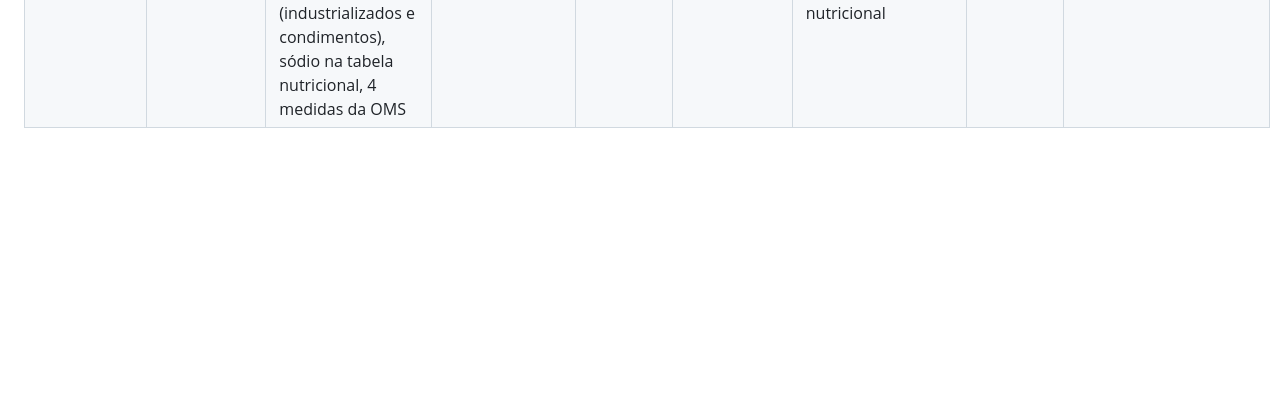
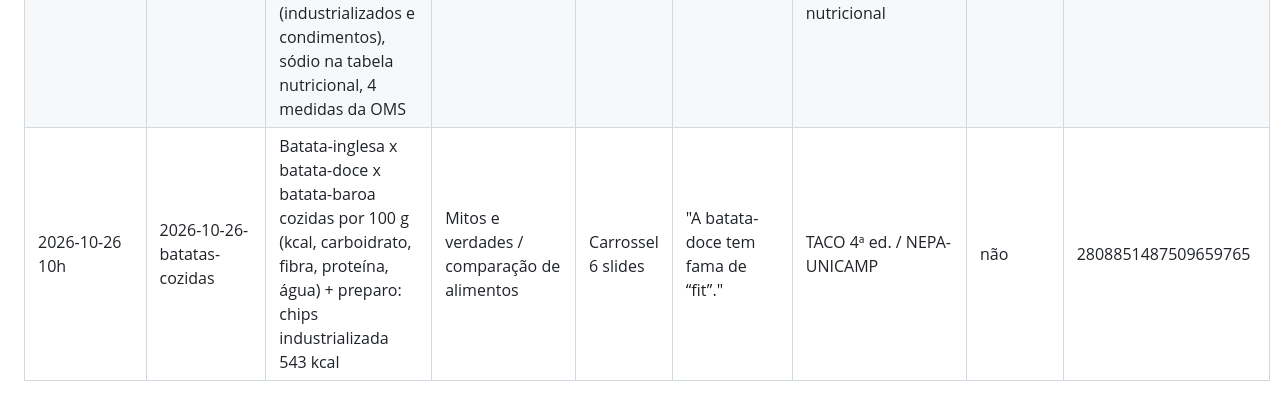
Before and after one commit to naptfit/naptfit-posts, a Markdown page: historico.md, the part around the change. Drawn GitHub-style; blank space fills up the shorter version.

Commit message:
Histórico: post 2026-10-26
Co-Authored-By: Claude Opus 5.5 <noreply@anthropic.com>
Claude-Session: https://claude.ai/code/session_01M23fYU8Q2b29BrpSaMoifC

```diff
--- a/historico.md
+++ b/historico.md
@@ -19,3 +19,4 @@ e para contar o limite do plano gratuito do Metricool (máx. 20 posts por mês).
 | 2026-10-21 13h (falhou às 10h e 10h40: legenda acima de 2.200 caracteres; encurtada) | 2026-10-21-ferro-absorcao | Ferro heme x não heme: fontes, biodisponibilidade (14–18% x 5–12%), o que favorece (vitamina C, carnes) e o que reduz (fitato, polifenóis, cálcio), RDA, fortificação das farinhas | Fisiologia / educação nutricional | Carrossel 7 slides | "Do ferro que está no prato, o corpo aproveita só uma parte." | NIH ODS: Iron Fact Sheet for Health Professionals; Anvisa (RDC 604/2022); TBCA | não | 2624795366863749658 |
 | 2026-10-22 10h | 2026-10-22-evolucao-registro | Evolução do NaptFit: registrar refeições (plano e “Minhas refeições”), água em copos, sono, treino e peso; peso recalcula a faixa calórica educativa; Health Connect no Android (só leitura, sem sobrescrever) | Funcionamento do NaptFit | Carrossel 6 slides | "O seu dia não cabe só no prato." | funcionalidades.md (lista de 06/10/2026) | sim | -643033939686898392 |
 | 2026-10-23 10h | 2026-10-23-sal-sodio | Sal x sódio: conversão (1 g de sal = 400 mg de sódio, ×2,5), limite da OMS (< 2.000 mg de sódio / < 5 g de sal), média mundial de 2021 (4.278 mg / 11 g), fontes ocultas (industrializados e condimentos), sódio na tabela nutricional, 4 medidas da OMS | Educação nutricional / rótulos | Carrossel 7 slides | "Sal e sódio não são sinônimos." | OMS: Sodium reduction (fact sheet); Anvisa: Perguntas e respostas sobre rotulagem nutricional | não | 2496300951543369465 |
+| 2026-10-26 10h | 2026-10-26-batatas-cozidas | Batata-inglesa x batata-doce x batata-baroa cozidas por 100 g (kcal, carboidrato, fibra, proteína, água) + preparo: chips industrializada 543 kcal | Mitos e verdades / comparação de alimentos | Carrossel 6 slides | "A batata-doce tem fama de “fit”." | TACO 4ª ed. / NEPA-UNICAMP | não | 2808851487509659765 |
```
